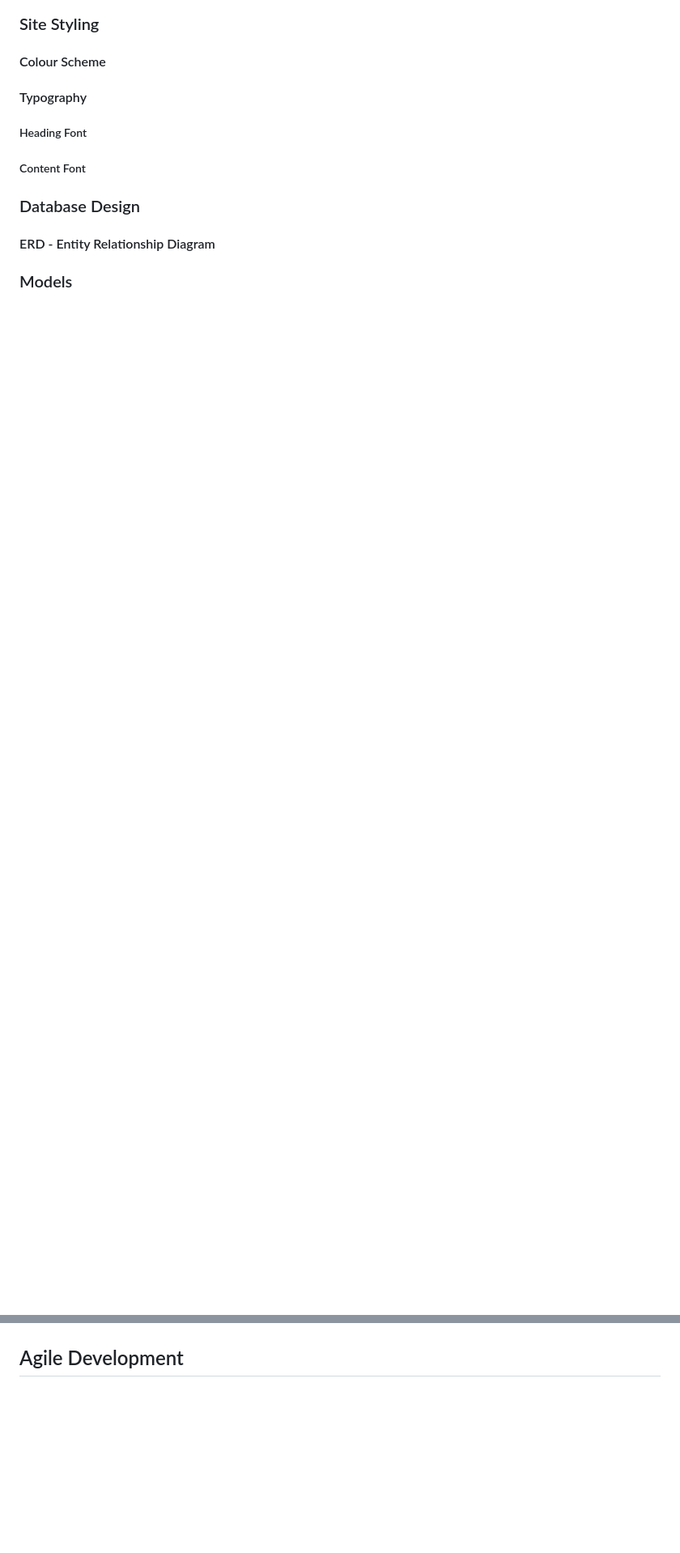
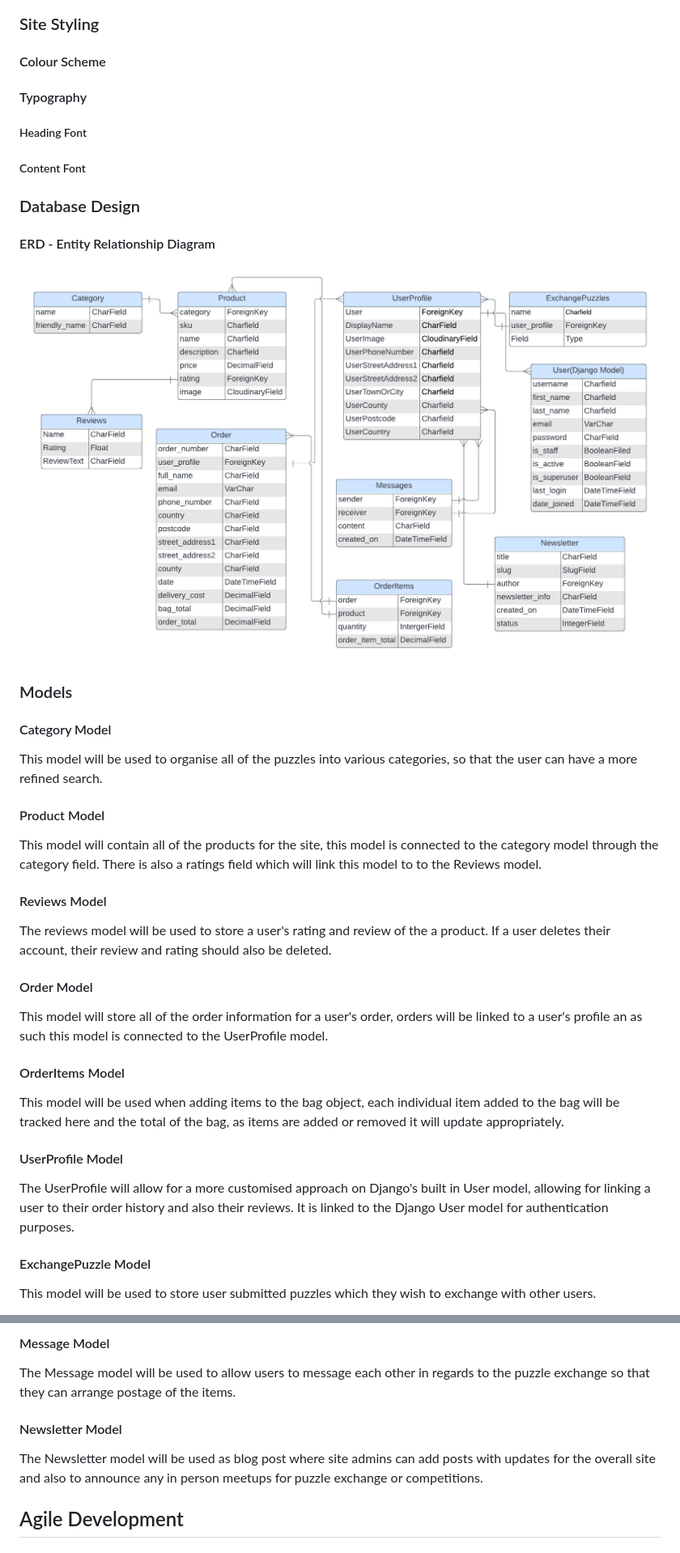
Before and after one commit to ZoeMacf/perfect-fit, a Markdown page: README.md, 2 parts joined by grey strips. Shown: that part at 81% size. Drawn GitHub-style; pictures changed too: documentation/Entity Relationship Diagram.png; blank space fills up the shorter version.

Commit message:
update ERD file and add model information to README

```diff
--- a/README.md
+++ b/README.md
@@ -177,4 +179,40 @@ Users can also participate in a puzzle exchange with other users wherein they ca
 ### Models
+
+#### Category Model
+
+This model will be used to organise all of the puzzles into various categories, so that the user can have a more refined search.
+
+#### Product Model
+
+This model will contain all of the products for the site, this model is connected to the category model through the category field. There is also a ratings field which will link this model to to the Reviews model.
+
+#### Reviews Model
+
+The reviews model will be used to store a user's rating and review of the a product. If a user deletes their account, their review and rating should also be deleted.
+
+#### Order Model
+
+This model will store all of the order information for a user's order, orders will be linked to a user's profile an as such this model is connected to the UserProfile model.
+
+#### OrderItems Model
+
+This model will be used when adding items to the bag object, each individual item added to the bag will be tracked here and the total of the bag, as items are added or removed it will update appropriately.
+
+#### UserProfile Model
+
+The UserProfile will allow for a more customised approach on Django's built in User model, allowing for linking a user to their order history and also their reviews. It is linked to the Django User model for authentication purposes.
+
+#### ExchangePuzzle Model
+
+This model will be used to store user submitted puzzles which they wish to exchange with other users.
+
+#### Message Model
+
+The Message model will be used to allow users to message each other in regards to the puzzle exchange so that they can arrange postage of the items.
+
+#### Newsletter Model
+
+The Newsletter model will be used as blog post where site admins can add posts with updates for the overall site and also to announce any in person meetups for puzzle exchange or competitions.
 
 ## Agile Development
 
```
Also changed, not shown: other parts of README.md (+3 -1 lines).
